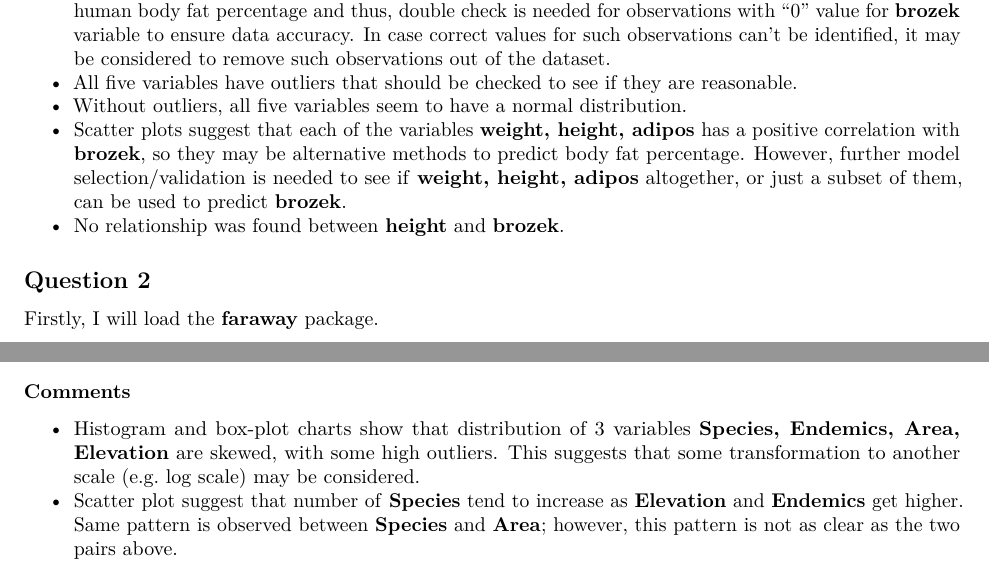
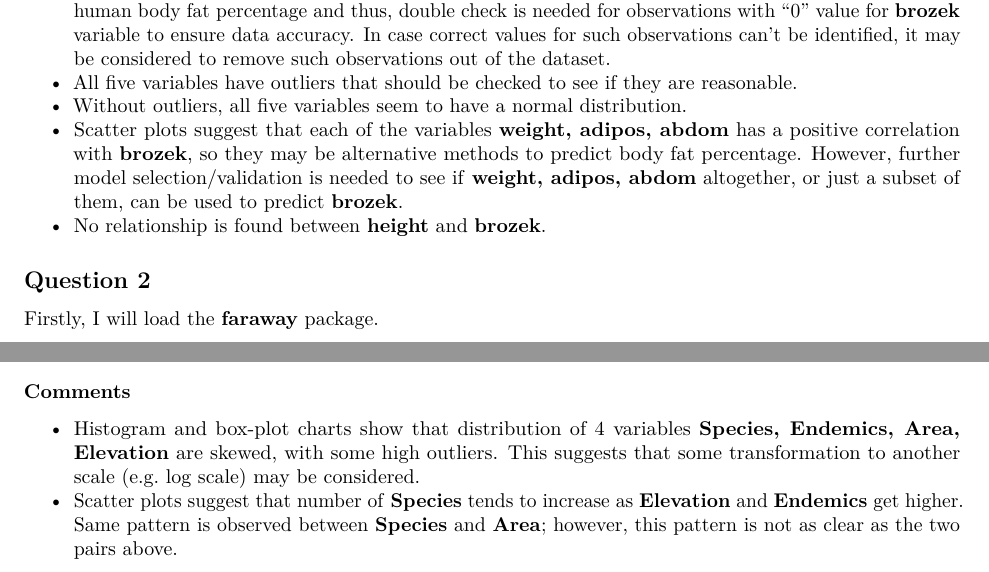
Before and after one commit to nnttram0209/PHC6050c_Biostats-methods-1, an R Markdown document (Homework_1_NTTNguyen.Rmd): two parts of pages 2 and 4 of 4, joined at a grey line, cut so that both start at the same text. Rendered offline with R 4.5, knitr and Pandoc, then LaTeX, with nearby package versions; both versions are drawn in the output format of the newer one; some code elsewhere in the file could not run offline.

Commit message:
homework#1_final

````diff
--- a/Homework_1_NTTNguyen.Rmd
+++ b/Homework_1_NTTNguyen.Rmd
@@ -2,7 +2,7 @@
 title: "Homework 1"
 author: "Ngoc Thuy Tram (Tram) Nguyen"
 date: "2024-08-26"
-output: html_document
+output: pdf_document
 ---
 
 ```{r setup, include=FALSE}
@@ -62,8 +62,9 @@ plot(new_fat$abdom, new_fat$brozek)
 * There are no missing values in **new_fat**. However, **brozek** has "0" value, which is invalid value for human body fat percentage and thus, double check is needed for observations with "0" value for **brozek** variable to ensure data accuracy. In case correct values for such observations can't be identified, it may be considered to remove such observations out of the dataset.
 * All five variables have outliers that should be checked to see if they are reasonable.
 * Without outliers, all five variables seem to have a normal distribution.
-* Scatter plots suggest that each of the variables **weight, height, adipos** has a positive correlation with **brozek**, so they may be alternative methods to predict body fat percentage. However, further model selection/validation is needed to see if **weight, height, adipos** altogether, or just a subset of them, can be used to predict **brozek**.
-* No relationship was found between **height** and **brozek**.
+* Scatter plots suggest that each of the variables **weight, adipos, abdom** has a positive correlation with **brozek**, so they may be alternative methods to predict body fat percentage. However, further model selection/validation is needed to see if **weight, adipos, abdom** altogether, or just a subset of them, can be used to predict **brozek**.
+* No relationship is found between **height** and **brozek**.
+
 
 ## Question 2
 
@@ -125,5 +125,5 @@ plot(new_gala$Elevation, new_gala$Species)
 ```
 
 ### Comments
-* Histogram and box-plot charts show that distribution of 3 variables **Species, Endemics, Area, Elevation** are skewed, with some high outliers. This suggests that some transformation to another scale (e.g. log scale) may be considered.
-* Scatter plot suggest that number of **Species** tend to increase as **Elevation** and **Endemics** get higher. Same pattern is observed between  **Species** and **Area**; however, this pattern is not as clear as the two pairs above.
+* Histogram and box-plot charts show that distribution of 4 variables **Species, Endemics, Area, Elevation** are skewed, with some high outliers. This suggests that some transformation to another scale (e.g. log scale) may be considered.
+* Scatter plots suggest that number of **Species** tends to increase as **Elevation** and **Endemics** get higher. Same pattern is observed between  **Species** and **Area**; however, this pattern is not as clear as the two pairs above.
````
Also changed, not shown: Homework_1_NTTNguyen.Rmd (7 more changed lines).
